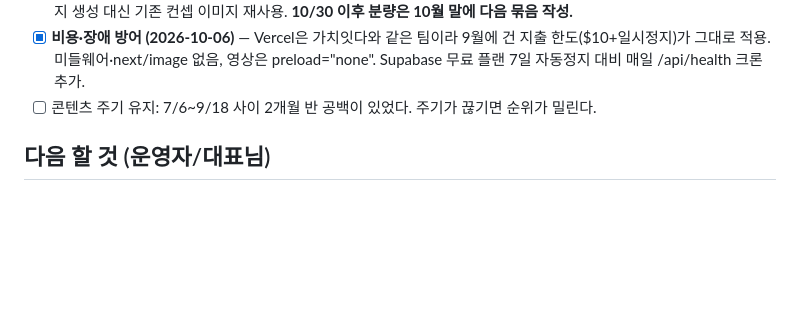
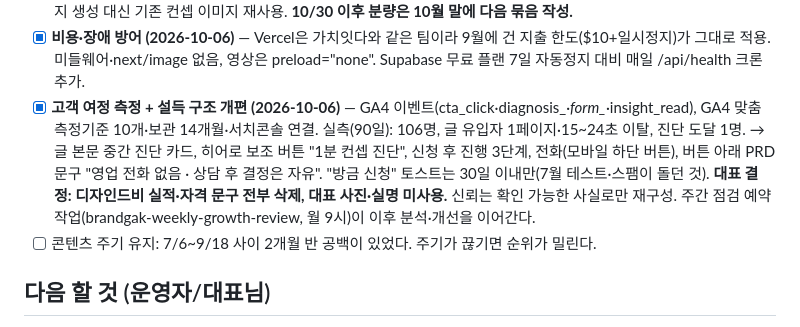
Before and after one commit to kkjjkim/ai-space-design-app, a Markdown page: PROGRESS.md, the part around the change. Rendered like a GitHub page; blank space fills up the shorter version.

Commit message:
PROGRESS: 고객 여정 측정·설득 구조 개편·주간 점검 예약 기록
Co-Authored-By: Claude Opus 5.5 <noreply@anthropic.com>

```diff
--- a/PROGRESS.md
+++ b/PROGRESS.md
@@ -63,6 +63,12 @@
       커버는 비용이 드는 이미지 생성 대신 기존 컨셉 이미지 재사용. **10/30 이후 분량은 10월 말에 다음 묶음 작성.**
 - [x] **비용·장애 방어 (2026-10-06)** — Vercel은 가치잇다와 같은 팀이라 9월에 건 지출 한도($10+일시정지)가 그대로 적용.
       미들웨어·next/image 없음, 영상은 preload="none". Supabase 무료 플랜 7일 자동정지 대비 매일 /api/health 크론 추가.
+- [x] **고객 여정 측정 + 설득 구조 개편 (2026-10-06)** — GA4 이벤트(cta_click·diagnosis_*·form_*·insight_read),
+      GA4 맞춤 측정기준 10개·보관 14개월·서치콘솔 연결. 실측(90일): 106명, 글 유입자 1페이지·15~24초 이탈, 진단 도달 1명.
+      → 글 본문 중간 진단 카드, 히어로 보조 버튼 "1분 컨셉 진단", 신청 후 진행 3단계, 전화(모바일 하단 버튼),
+      버튼 아래 PRD 문구 "영업 전화 없음 · 상담 후 결정은 자유". "방금 신청" 토스트는 30일 이내만(7월 테스트·스팸이 돌던 것).
+      **대표 결정: 디자인드비 실적·자격 문구 전부 삭제, 대표 사진·실명 미사용.** 신뢰는 확인 가능한 사실로만 재구성.
+      주간 점검 예약 작업(brandgak-weekly-growth-review, 월 9시)이 이후 분석·개선을 이어간다.
 - [ ] 콘텐츠 주기 유지: 7/6~9/18 사이 2개월 반 공백이 있었다. 주기가 끊기면 순위가 밀린다.
 
 ## 다음 할 것 (운영자/대표님)
```
